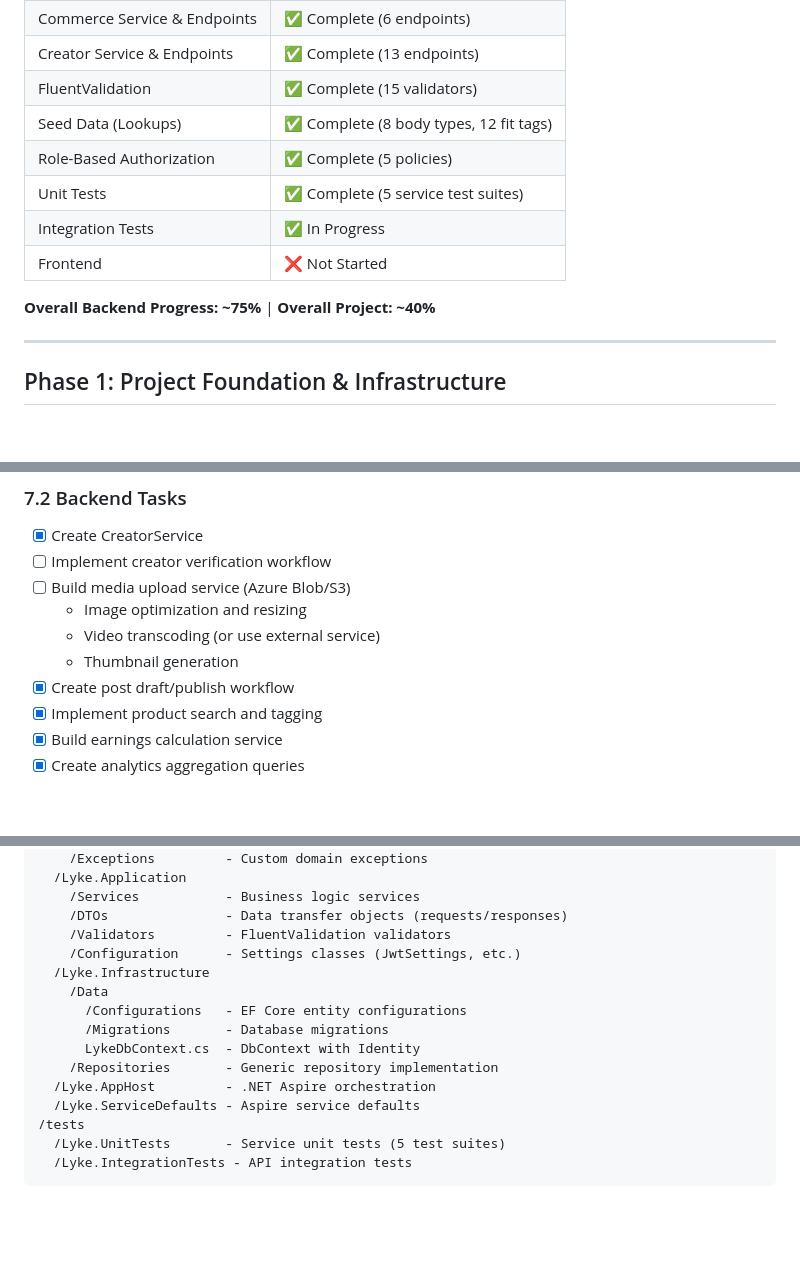
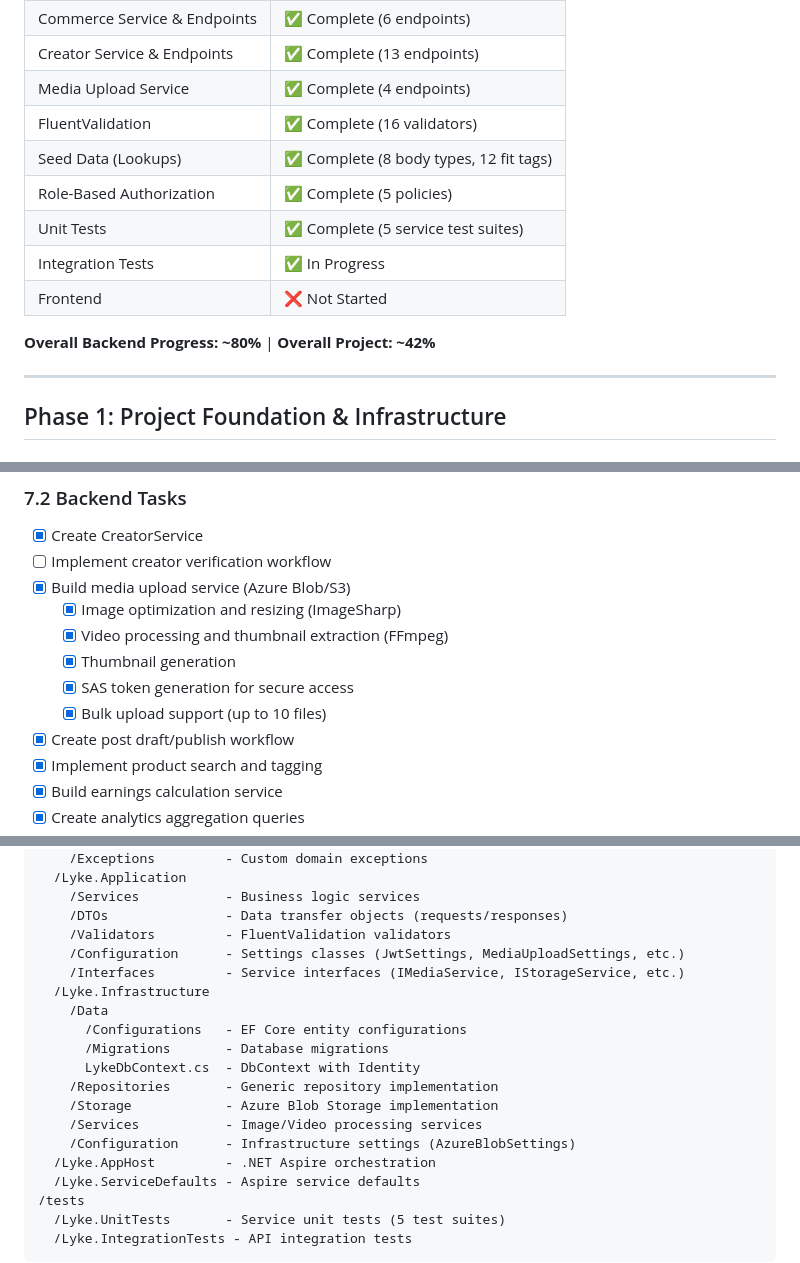
Before and after one commit to mattchanner/lyke, a Markdown page: specs/implementation-plan.md, 3 parts joined by grey strips. Drawn GitHub-style; blank space fills up the shorter version.

Commit message:
Update implementation plan with media upload service completion
- Mark media upload service as complete (4 endpoints)
- Update Phase 7 task completion (10/14, 71%)
- Update overall backend progress to 80%
- Add Storage and Services folders to documented structure

Co-Authored-By: Claude Opus 4.5 <noreply@anthropic.com>

```diff
--- a/specs/implementation-plan.md
+++ b/specs/implementation-plan.md
@@ -33,14 +33,15 @@
 | Feed Service & Endpoints | ✅ Complete (8 endpoints) |
 | Commerce Service & Endpoints | ✅ Complete (6 endpoints) |
 | Creator Service & Endpoints | ✅ Complete (13 endpoints) |
-| FluentValidation | ✅ Complete (15 validators) |
+| Media Upload Service | ✅ Complete (4 endpoints) |
+| FluentValidation | ✅ Complete (16 validators) |
 | Seed Data (Lookups) | ✅ Complete (8 body types, 12 fit tags) |
 | Role-Based Authorization | ✅ Complete (5 policies) |
 | Unit Tests | ✅ Complete (5 service test suites) |
 | Integration Tests | ✅ In Progress |
 | Frontend | ❌ Not Started |
 
-**Overall Backend Progress: ~75%** | **Overall Project: ~40%**
+**Overall Backend Progress: ~80%** | **Overall Project: ~42%**
 
 ---
 
@@ -417,10 +418,12 @@ GET    /api/creators/earnings/history - Get earnings history ✅
 ### 7.2 Backend Tasks
 - [x] Create CreatorService
 - [ ] Implement creator verification workflow
-- [ ] Build media upload service (Azure Blob/S3)
-  - Image optimization and resizing
-  - Video transcoding (or use external service)
-  - Thumbnail generation
+- [x] Build media upload service (Azure Blob/S3)
+  - [x] Image optimization and resizing (ImageSharp)
+  - [x] Video processing and thumbnail extraction (FFmpeg)
+  - [x] Thumbnail generation
+  - [x] SAS token generation for secure access
+  - [x] Bulk upload support (up to 10 files)
 - [x] Create post draft/publish workflow
 - [x] Implement product search and tagging
 - [x] Build earnings calculation service
@@ -731,13 +734,17 @@ GET    /api/admin/analytics        - Platform analytics
     /Services           - Business logic services
     /DTOs               - Data transfer objects (requests/responses)
     /Validators         - FluentValidation validators
-    /Configuration      - Settings classes (JwtSettings, etc.)
+    /Configuration      - Settings classes (JwtSettings, MediaUploadSettings, etc.)
+    /Interfaces         - Service interfaces (IMediaService, IStorageService, etc.)
   /Lyke.Infrastructure
     /Data
       /Configurations   - EF Core entity configurations
       /Migrations       - Database migrations
       LykeDbContext.cs  - DbContext with Identity
     /Repositories       - Generic repository implementation
+    /Storage            - Azure Blob Storage implementation
+    /Services           - Image/Video processing services
+    /Configuration      - Infrastructure settings (AzureBlobSettings)
   /Lyke.AppHost         - .NET Aspire orchestration
   /Lyke.ServiceDefaults - Aspire service defaults
 /tests
```
Also changed, not shown: other parts of specs/implementation-plan.md (+2 -2 lines).
